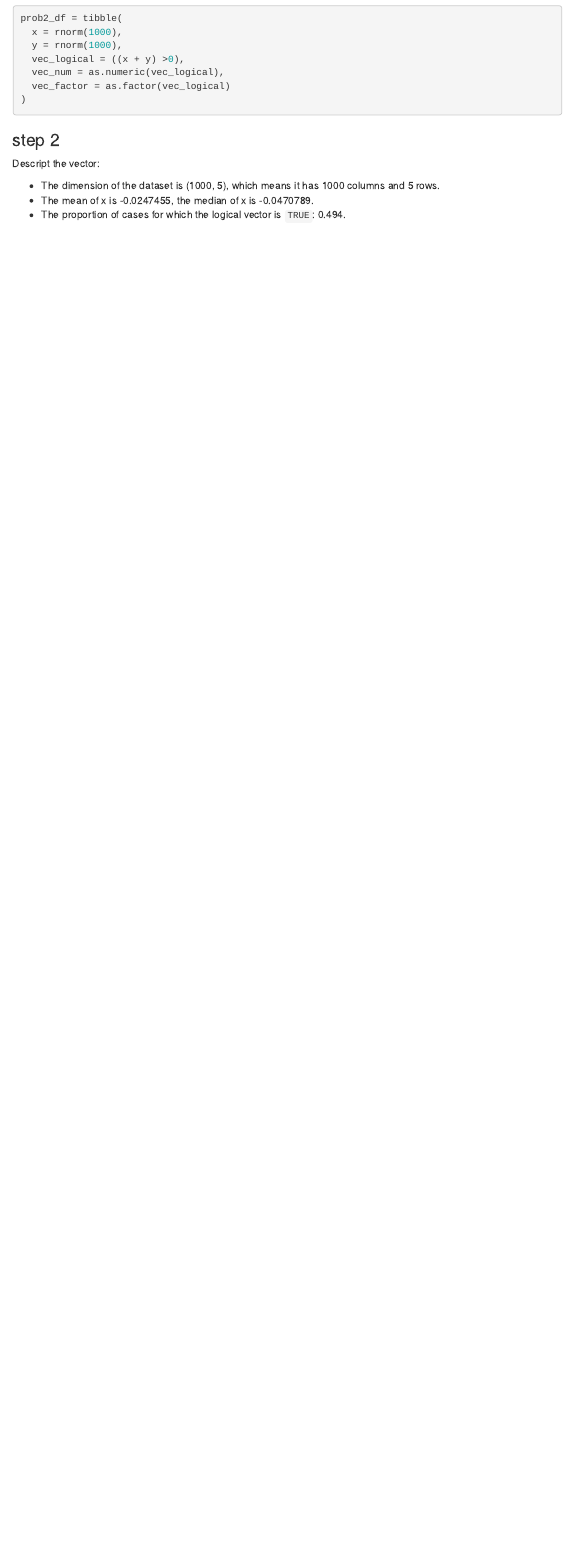
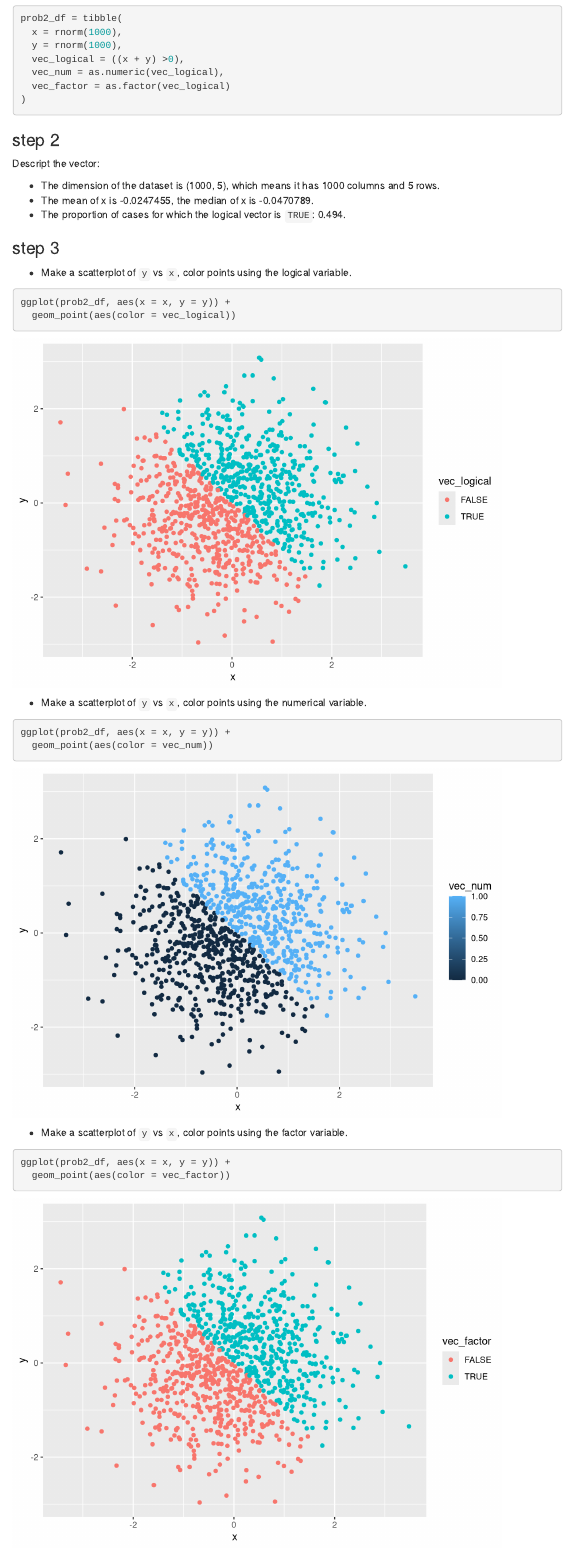
Before and after one commit to valuntiny/p8105_hw1_gw2383, an R Markdown document (p8105_hw1_gw2383.Rmd): the page in a window 1100 px wide, from 2630 px down. Rendered offline with R 4.5, knitr and Pandoc, with nearby package versions; code that draws random numbers runs with fixed seeds of ours; menus at the side of the page are left out.

Commit message:
finished problem 2 step 3

````diff
--- a/p8105_hw1_gw2383.Rmd
+++ b/p8105_hw1_gw2383.Rmd
@@ -134,7 +134,25 @@ Descript the vector:
 * The mean of x is `r mean(prob2_df$x)`, the median of x is `r median(prob2_df$x)`.
 * The proportion of cases for which the logical vector is `TRUE`: `r length(which(prob2_df$vec_factor == 'TRUE')) / length(prob2_df$vec_factor)`.
 
+### step 3
+
+* Make a scatterplot of `y` vs `x`, color points using the logical variable.
 
 ```{r}
+ggplot(prob2_df, aes(x = x, y = y)) +
+  geom_point(aes(color = vec_logical))
+```
 
+* Make a scatterplot of `y` vs `x`, color points using the numerical variable.
+
+```{r}
+ggplot(prob2_df, aes(x = x, y = y)) +
+  geom_point(aes(color = vec_num))
 ```
+
+* Make a scatterplot of `y` vs `x`, color points using the factor variable.
+
+```{r}
+ggplot(prob2_df, aes(x = x, y = y)) +
+  geom_point(aes(color = vec_factor))
+```
````
Also changed, not shown: p8105_hw1_gw2383.html.
